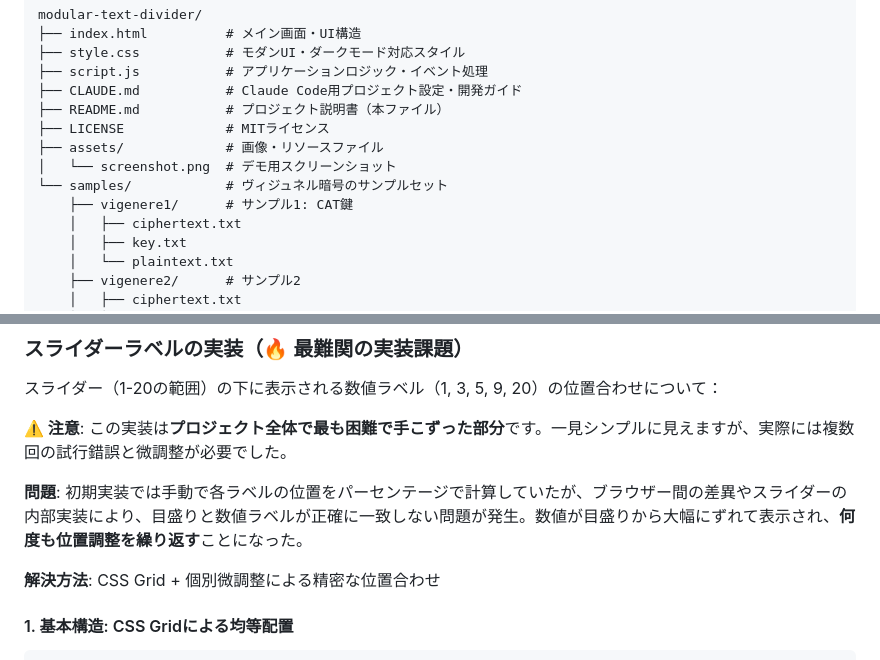
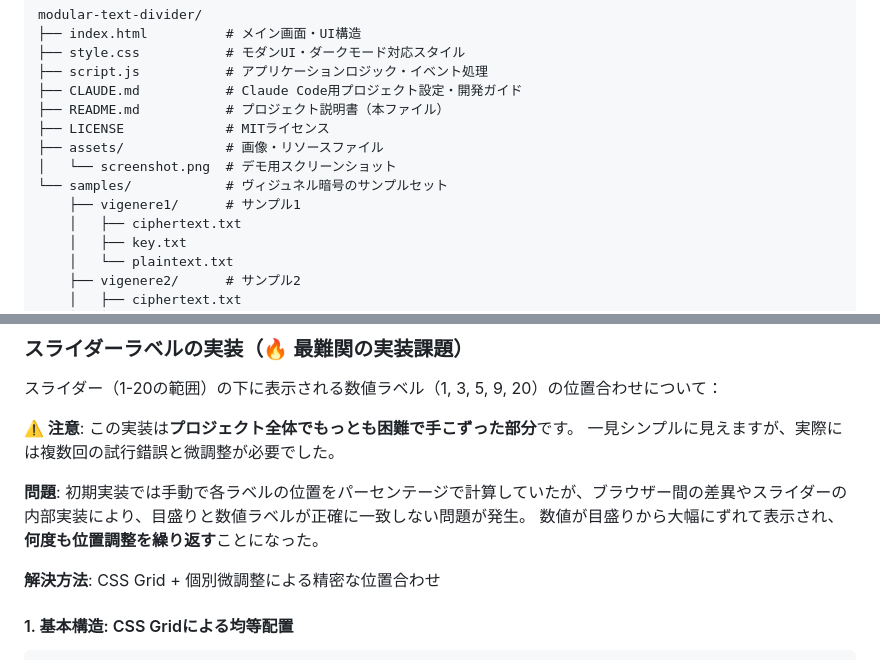
Before and after one commit to ipusiron/modular-text-divider, a Markdown page: README.md, 2 parts joined by grey strips. Drawn GitHub-style.

Commit message:
README.md調整

```diff
--- a/README.md
+++ b/README.md
@@ -121,7 +121,7 @@ modular-text-divider/
 ├── assets/             # 画像・リソースファイル
 │   └── screenshot.png  # デモ用スクリーンショット
 └── samples/            # ヴィジュネル暗号のサンプルセット
-    ├── vigenere1/      # サンプル1: CAT鍵
+    ├── vigenere1/      # サンプル1
     │   ├── ciphertext.txt
     │   ├── key.txt
     │   └── plaintext.txt
@@ -196,9 +196,11 @@ https://ipusiron.github.io/frequency-analyzer/?text=HELLO%20WORLD
 
 スライダー（1-20の範囲）の下に表示される数値ラベル（1, 3, 5, 9, 20）の位置合わせについて：
 
-**⚠️ 注意**: この実装は**プロジェクト全体で最も困難で手こずった部分**です。一見シンプルに見えますが、実際には複数回の試行錯誤と微調整が必要でした。
+**⚠️ 注意**: この実装は**プロジェクト全体でもっとも困難で手こずった部分**です。
+一見シンプルに見えますが、実際には複数回の試行錯誤と微調整が必要でした。
 
-**問題**: 初期実装では手動で各ラベルの位置をパーセンテージで計算していたが、ブラウザー間の差異やスライダーの内部実装により、目盛りと数値ラベルが正確に一致しない問題が発生。数値が目盛りから大幅にずれて表示され、**何度も位置調整を繰り返す**ことになった。
+**問題**: 初期実装では手動で各ラベルの位置をパーセンテージで計算していたが、ブラウザー間の差異やスライダーの内部実装により、目盛りと数値ラベルが正確に一致しない問題が発生。
+数値が目盛りから大幅にずれて表示され、**何度も位置調整を繰り返す**ことになった。
 
 **解決方法**: CSS Grid + 個別微調整による精密な位置合わせ
 
```
